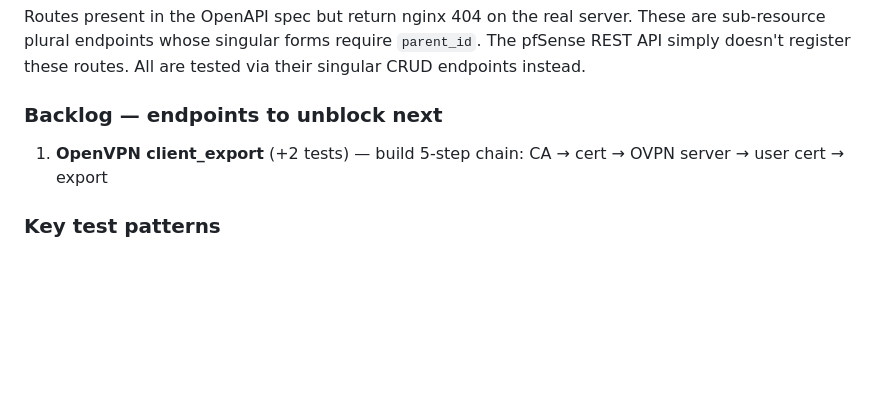
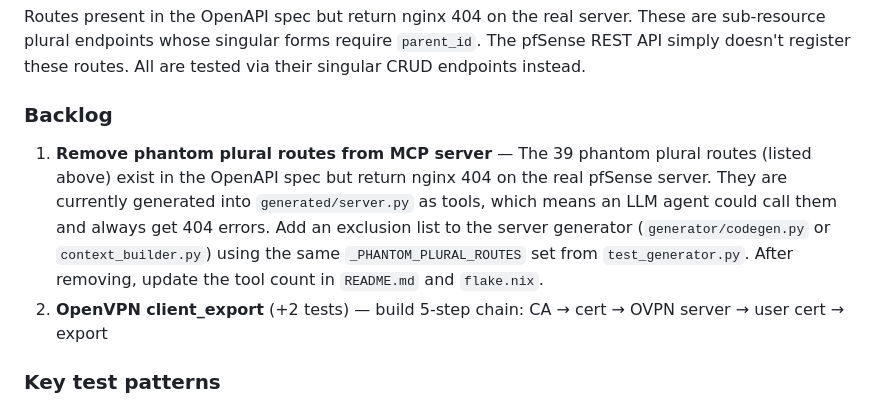
Before and after one commit to abl030/pfsense-mcp, a Markdown page: CLAUDE.md, the part around the change. GitHub-like rendering; blank space fills up the shorter version.

Commit message:
Update claude.md with TODO's

```diff
--- a/CLAUDE.md
+++ b/CLAUDE.md
@@ -371,9 +371,10 @@ Every skip is documented in `_SKIP_CRUD_PATHS`, `_SKIP_ACTION`, `_SKIP_SINGLETON
 
 Routes present in the OpenAPI spec but return nginx 404 on the real server. These are sub-resource plural endpoints whose singular forms require `parent_id`. The pfSense REST API simply doesn't register these routes. All are tested via their singular CRUD endpoints instead.
 
-### Backlog — endpoints to unblock next
+### Backlog
 
-1. **OpenVPN client_export** (+2 tests) — build 5-step chain: CA → cert → OVPN server → user cert → export
+1. **Remove phantom plural routes from MCP server** — The 39 phantom plural routes (listed above) exist in the OpenAPI spec but return nginx 404 on the real pfSense server. They are currently generated into `generated/server.py` as tools, which means an LLM agent could call them and always get 404 errors. Add an exclusion list to the server generator (`generator/codegen.py` or `context_builder.py`) using the same `_PHANTOM_PLURAL_ROUTES` set from `test_generator.py`. After removing, update the tool count in `README.md` and `flake.nix`.
+2. **OpenVPN client_export** (+2 tests) — build 5-step chain: CA → cert → OVPN server → user cert → export
 
 ### Key test patterns
 
```
